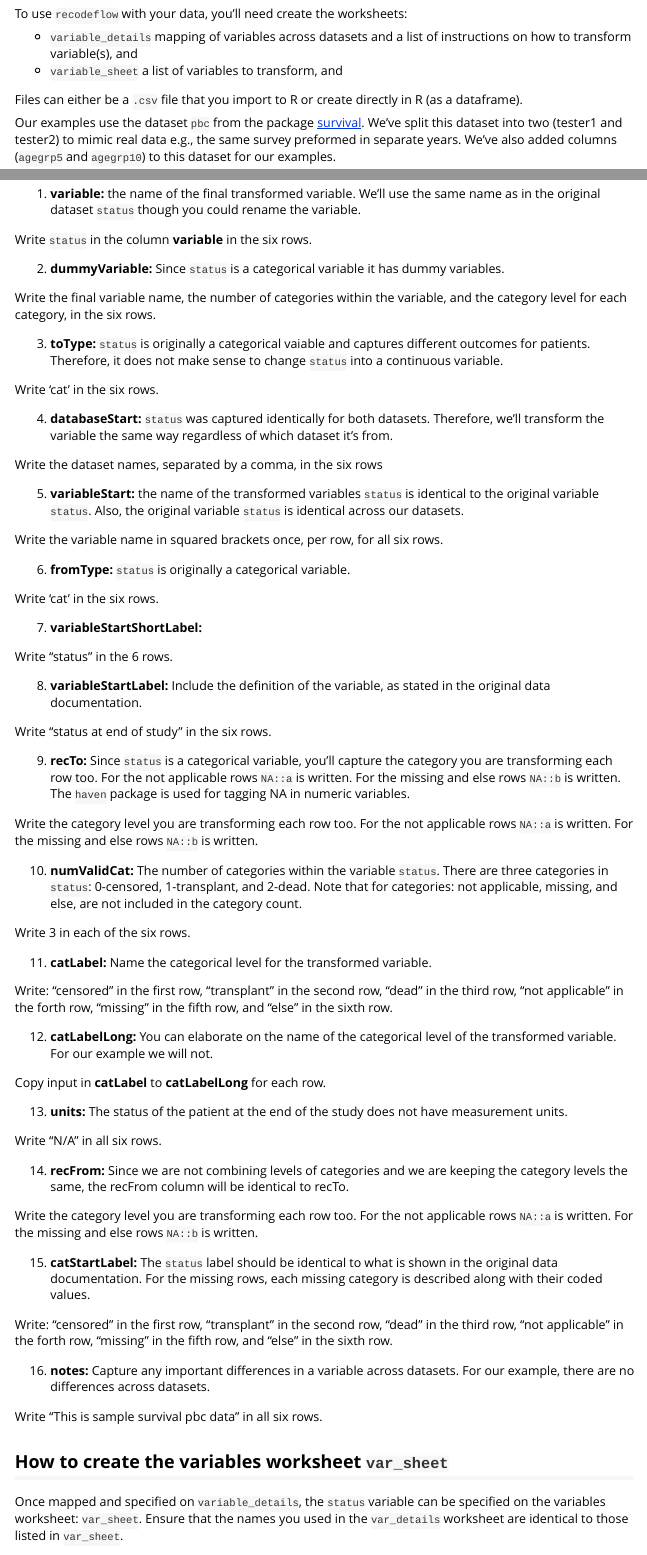
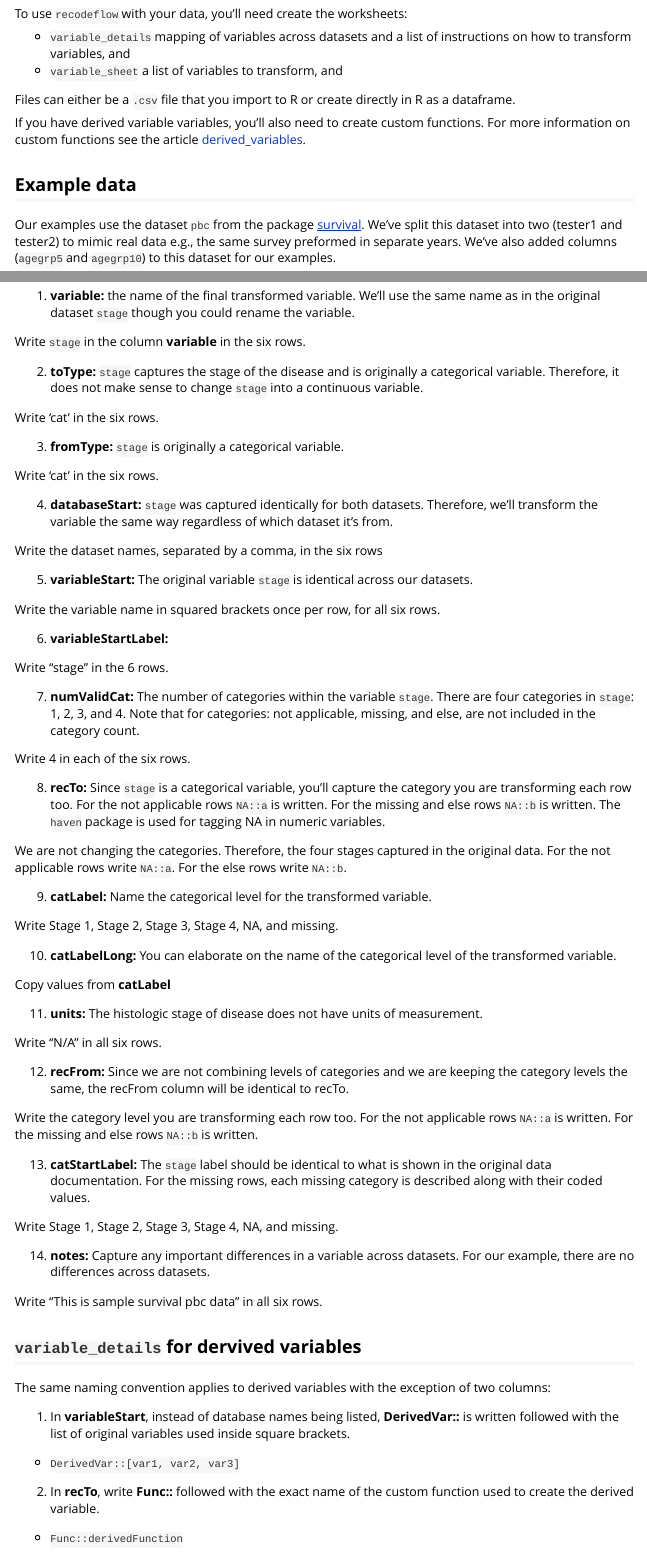
Before and after one commit to Big-Life-Lab/recodeflow, an R Markdown document (vignettes/how_to_add_variables.Rmd): the page in a window 1100 px wide, from 140 px down, and a second part further down, joined at a grey line. Rendered offline with R 4.5, knitr and Pandoc, with nearby package versions; the code chunks are not run, so their results and figures are left out.

````diff
--- a/vignettes/how_to_add_variables.Rmd
+++ b/vignettes/how_to_add_variables.Rmd
@@ -1,5 +1,5 @@
 ---
-title: "How to add datasets and variables"
+title: "How to use recodeflow with your data"
 output: rmarkdown::html_vignette
 vignette: >
   %\VignetteIndexEntry{How to add variables to cchsflow}
@@ -18,10 +18,15 @@
 
 To use `recodeflow` with your data, you'll need create the worksheets:
 
-- `variable_details` mapping of variables across datasets and a list of instructions on how to transform variable(s), and
+- `variable_details` mapping of variables across datasets and a list of instructions on how to transform variables, and
 - `variable_sheet` a list of variables to transform, and
 
-Files can either be a `.csv` file that you import to R or create directly in R (as a dataframe).
+Files can either be a `.csv` file that you import to R or create directly in R as a dataframe.
+
+If you have derived variable variables, you'll also need to create custom functions. For more information on custom functions see the article [derived_variables](../reference/derived_variables.html).
+
+
+## Example data
 
 Our examples use the dataset `pbc` from the package [survival](https://cran.r-project.org/web/packages/survival/index.html). We've split this dataset into two (tester1 and tester2) to mimic real data e.g., the same survey preformed in separate years. We've also added columns (`agegrp5` and `agegrp10`) to this dataset for our examples.
 
@@ -52 +56,2 @@
 
+1. **variable:** the name of the final transformed variable. We'll use the same name as in the original dataset `stage` though you could rename the variable.
@@ -54,137 +58,123 @@
 
-1. **variable:** the name of the final transformed variable. We'll use the same name as in the original dataset `status` though you could rename the variable.
-
-Write `status` in the column **variable** in the six rows.
+Write `stage` in the column **variable** in the six rows.
 
 ```{r, echo=FALSE, warning=FALSE, message=FALSE}
 library(knitr)
 library(kableExtra)
-kable(var_details[1:6, 1], col.names = 'variable')
+kable(variable_details[58:63, 1], col.names = 'variable')
 ```
 
-2. **dummyVariable:** Since `status` is a categorical variable it has dummy variables.
-
-Write the final variable name, the number of categories within the variable, and the category level for each category, in the six rows.
-
-```{r, echo=FALSE, warning=FALSE}
-kable(var_details[1:6, 1:2])
-```
-
-3. **toType:** `status` is originally a categorical vaiable and captures different outcomes for patients. Therefore, it does not make sense to change `status` into a continuous variable.
+2. **toType:** `stage` captures the stage of the disease and is originally a categorical variable. Therefore, it does not make sense to change `stage` into a continuous variable.
 
 Write 'cat' in the six rows.
 
 ```{r, echo=FALSE, warning=FALSE}
-kable(var_details[1:6, 1:3])
+kable(variable_details[58:63, 1:2])
 ```
 
-4. **databaseStart:** `status` was captured identically for both datasets. Therefore, we'll transform the variable the same way regardless of which dataset it's from.
+3. **fromType:** `stage` is originally a categorical variable.
+
+Write 'cat' in the six rows.
+
+```{r, echo=FALSE, warning=FALSE}
+kable(variable_details[58:63, 1:3])
+```
+
+4. **databaseStart:** `stage` was captured identically for both datasets. Therefore, we'll transform the variable the same way regardless of which dataset it's from.
 
 Write the dataset names, separated by a comma, in the six rows
 
 ```{r, echo=FALSE, warning=FALSE}
-kable(var_details[c(1, 6), 1:4])
+kable(variable_details[58:63, 1:4])
 ```
 
-5. **variableStart:** the name of the transformed variables `status` is identical to the original variable `status`. Also, the original variable `status` is identical across our datasets.
+5. **variableStart:** The original variable `stage` is identical across our datasets.
 
-Write the variable name in squared brackets once, per row, for all six rows.
+Write the variable name in squared brackets once per row, for all six rows.
 
 ```{r, echo=FALSE, warning=FALSE}
-kable(var_details[c(1, 6), 1:5])
+kable(variable_details[58:63, 1:5])
 ```
 
-6. **fromType:** `status` is originally a categorical variable.
+6. **variableStartLabel:**
 
-Write 'cat' in the six rows.
+Write "stage" in the 6 rows.
 
 ```{r, echo=FALSE, warning=FALSE}
-kable(var_details[1:6, 1:4])
+kable(variable_details[58:63, 1:6])
 ```
 
-7. **variableStartShortLabel:**
+7. **numValidCat:** The number of categories within the variable `stage`. There are four categories in `stage`: 1, 2, 3, and 4. Note that for categories: not applicable, missing, and else, are not included in the category count.
 
-Write "status" in the 6 rows.
+Write 4 in each of the six rows.
 
 ```{r, echo=FALSE, warning=FALSE}
-kable(var_details[1:6, 1:7])
+kable(variable_details[58:63, 1:7])
 ```
 
-8. **variableStartLabel:** Include the definition of the variable, as stated in the original data documentation.
+8. **recTo:** Since `stage` is a categorical variable, you'll capture the category you are transforming each row too. For the not applicable rows `NA::a` is written. For the missing and else rows `NA::b` is written. The `haven` package is used for tagging NA in numeric variables.
 
-Write "status at end of study" in the six rows.
+We are not changing the categories. Therefore, the four stages captured in the original data. For the not applicable rows write `NA::a`. For the else rows write `NA::b`.
 
 ```{r, echo=FALSE, warning=FALSE}
-kable(var_details[1:6, 1:8])
+kable(variable_details[58:63, 1:8])
 ```
 
-9. **recTo:** Since `status` is a categorical variable, you'll capture the category you are transforming each row too. For the not applicable rows `NA::a` is written. For the missing and else rows `NA::b` is written. The `haven` package is used for tagging NA in numeric variables.
+9. **catLabel:** Name the categorical level for the transformed variable.
+
+Write Stage 1, Stage 2, Stage 3, Stage 4, NA, and missing.
+
+```{r, echo=FALSE, warning=FALSE}
+kable(variable_details[58:63, 1:9])
+```
+
+10. **catLabelLong:** You can elaborate on the name of the categorical level of the transformed variable.
+
+Copy values from **catLabel**
+
+```{r, echo=FALSE, warning=FALSE}
+kable(variable_details[58:63, 1:10])
+```
+
+11. **units:** The histologic stage of disease does not have units of measurement.
+
+Write "N/A" in all six rows.
+
+```{r, echo=FALSE, warning=FALSE}
+kable(variable_details[58:63, 1:11])
+```
+
+12. **recFrom:** Since we are not combining levels of categories and we are keeping the category levels the same, the recFrom column will be identical to recTo.
 
 Write the category level you are transforming each row too. For the not applicable rows `NA::a` is written. For the missing and else rows `NA::b` is written.
 
 ```{r, echo=FALSE, warning=FALSE}
-kable(var_details[1:6, 1:9])
+kable(variable_details[58:63, 1:12])
 ```
 
-10. **numValidCat:** The number of categories within the variable `status`. There are three categories in `status`: 0-censored, 1-transplant, and 2-dead. Note that for categories: not applicable, missing, and else, are not included in the category count.
+13. **catStartLabel:** The `stage` label should be identical to what is shown in the original data documentation. For the missing rows, each missing category is described along with their coded values.
 
-Write 3 in each of the six rows.
+Write Stage 1, Stage 2, Stage 3, Stage 4, NA, and missing.
 
 ```{r, echo=FALSE, warning=FALSE}
-kable(var_details[1:6, 1:10])
+kable(variable_details[58:63, 1:13])
 ```
 
-11. **catLabel:** Name the categorical level for the transformed variable.
-
-Write: "censored" in the first row, "transplant" in the second row, "dead" in the third row, "not applicable" in the forth row, "missing" in the fifth row, and "else" in the sixth row.
-
-```{r, echo=FALSE, warning=FALSE}
-kable(var_details[1:6, 1:11])
-```
-
-12. **catLabelLong:** You can elaborate on the name of the categorical level of the transformed variable. For our example we will not.
-
-Copy input in **catLabel** to **catLabelLong** for each row.
-
-```{r, echo=FALSE, warning=FALSE}
-kable(var_details[1:6, 1:12])
-```
-
-13. **units:** The status of the patient at the end of the study does not have measurement units.
-
-Write "N/A" in all six rows.
-
-```{r, echo=FALSE, warning=FALSE}
-kable(var_details[1:6, 1:13])
-```
-
-14. **recFrom:** Since we are not combining levels of categories and we are keeping the category levels the same, the recFrom column will be identical to recTo.
-
-Write the category level you are transforming each row too. For the not applicable rows `NA::a` is written. For the missing and else rows `NA::b` is written.
-
-```{r, echo=FALSE, warning=FALSE}
-kable(var_details[1:6, 1:14])
-```
-
-15. **catStartLabel:** The `status` label should be identical to what is shown in the original data documentation. For the missing rows, each missing category is described along with their coded values.
-
-Write: "censored" in the first row, "transplant" in the second row, "dead" in the third row, "not applicable" in the forth row, "missing" in the fifth row, and "else" in the sixth row.
-
-```{r, echo=FALSE, warning=FALSE}
-kable(var_details[1:6, 1:15])
-```
-
-16. **notes: ** Capture any important differences in a variable across datasets. For our example, there are no differences across datasets.
+14. **notes: ** Capture any important differences in a variable across datasets. For our example, there are no differences across datasets.
 
 Write "This is sample survival pbc data" in all six rows.
 
 ```{r, echo=FALSE, warning=FALSE}
-kable(var_details[1:6, 1:16])
+kable(variable_details[58:63, 1:14])
 ```
 
+## `variable_details` for dervived variables
 
+The same naming convention applies to derived variables with the exception of two columns:
 
-## How to create the variables worksheet `var_sheet`
+1. In **variableStart**, instead of database names being listed, **DerivedVar::** is written followed with the list of original variables used inside square brackets.
++ `DerivedVar::[var1, var2, var3]`
 
-Once mapped and specified on `variable_details`, the `status` variable can be specified on the variables worksheet: `var_sheet`. Ensure that the names you used in the `var_details` worksheet are identical to those listed in `var_sheet`.
+2. In **recTo**, write **Func::** followed with the exact name of the custom function used to create the derived variable.
++ `Func::derivedFunction`
 
````
Also changed, not shown: vignettes/how_to_add_variables.Rmd (54 more changed lines).
